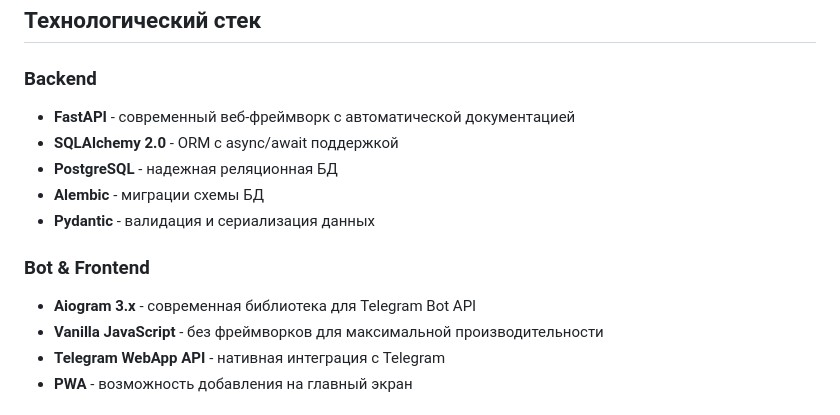
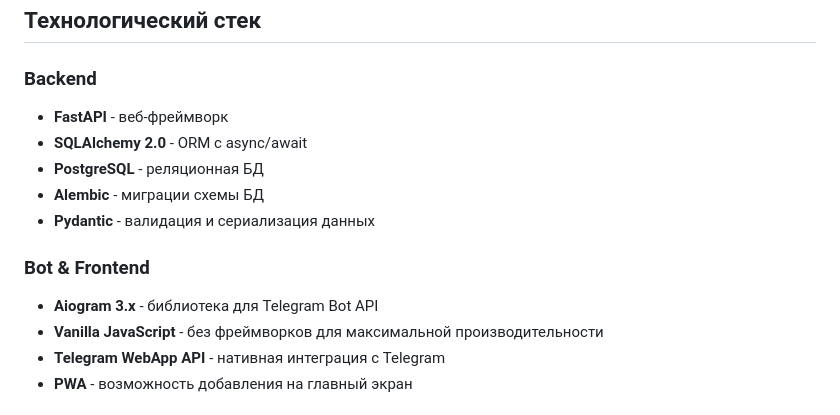
Before and after one commit to Niko-MM/loyalty-engine, a Markdown page: README.md, the part around the change. Drawn GitHub-style.

```diff
--- a/README.md
+++ b/README.md
@@ -31,14 +31,14 @@ Bonus Engine решает проблему низкой клиентской л
 ## Технологический стек
 
 ### Backend
-- **FastAPI** - современный веб-фреймворк с автоматической документацией
-- **SQLAlchemy 2.0** - ORM с async/await поддержкой
-- **PostgreSQL** - надежная реляционная БД
+- **FastAPI** - веб-фреймворк
+- **SQLAlchemy 2.0** - ORM с async/await
+- **PostgreSQL** - реляционная БД
 - **Alembic** - миграции схемы БД
 - **Pydantic** - валидация и сериализация данных
 
 ### Bot & Frontend
-- **Aiogram 3.x** - современная библиотека для Telegram Bot API
+- **Aiogram 3.x** - библиотека для Telegram Bot API
 - **Vanilla JavaScript** - без фреймворков для максимальной производительности
 - **Telegram WebApp API** - нативная интеграция с Telegram
 - **PWA** - возможность добавления на главный экран
```
